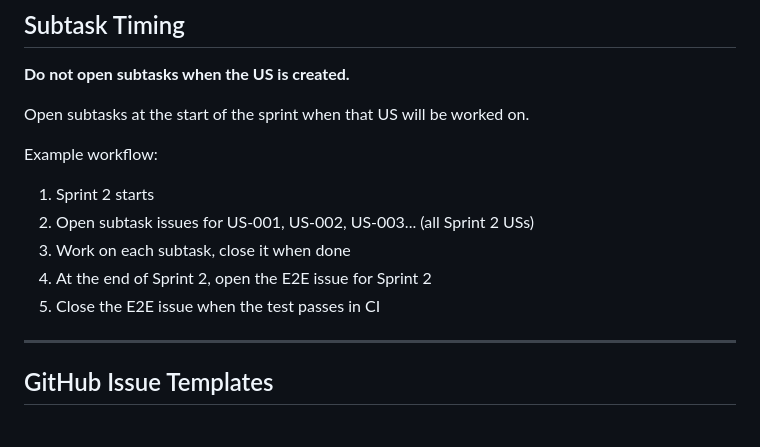
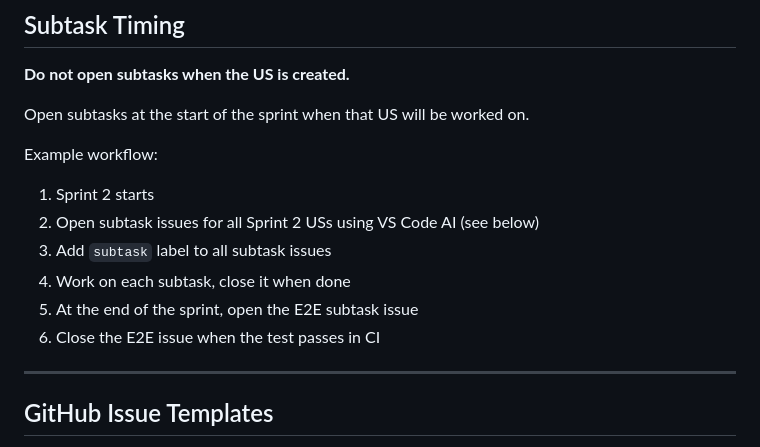
Before and after one commit to aykutcihan/stepup, a Markdown page: docs/guides/13-issue-management.md, the part around one of its changes. GitHub-like rendering.

```diff
--- a/docs/guides/13-issue-management.md
+++ b/docs/guides/13-issue-management.md
@@ -92,10 +92,11 @@ Open subtasks at the start of the sprint when that US will be worked on.
 
 Example workflow:
 1. Sprint 2 starts
-2. Open subtask issues for US-001, US-002, US-003... (all Sprint 2 USs)
-3. Work on each subtask, close it when done
-4. At the end of Sprint 2, open the E2E issue for Sprint 2
-5. Close the E2E issue when the test passes in CI
+2. Open subtask issues for all Sprint 2 USs using VS Code AI (see below)
+3. Add `subtask` label to all subtask issues
+4. Work on each subtask, close it when done
+5. At the end of the sprint, open the E2E subtask issue
+6. Close the E2E issue when the test passes in CI
 
 ---
 
```
Also changed, not shown: other parts of docs/guides/13-issue-management.md (+46 -16 lines).
